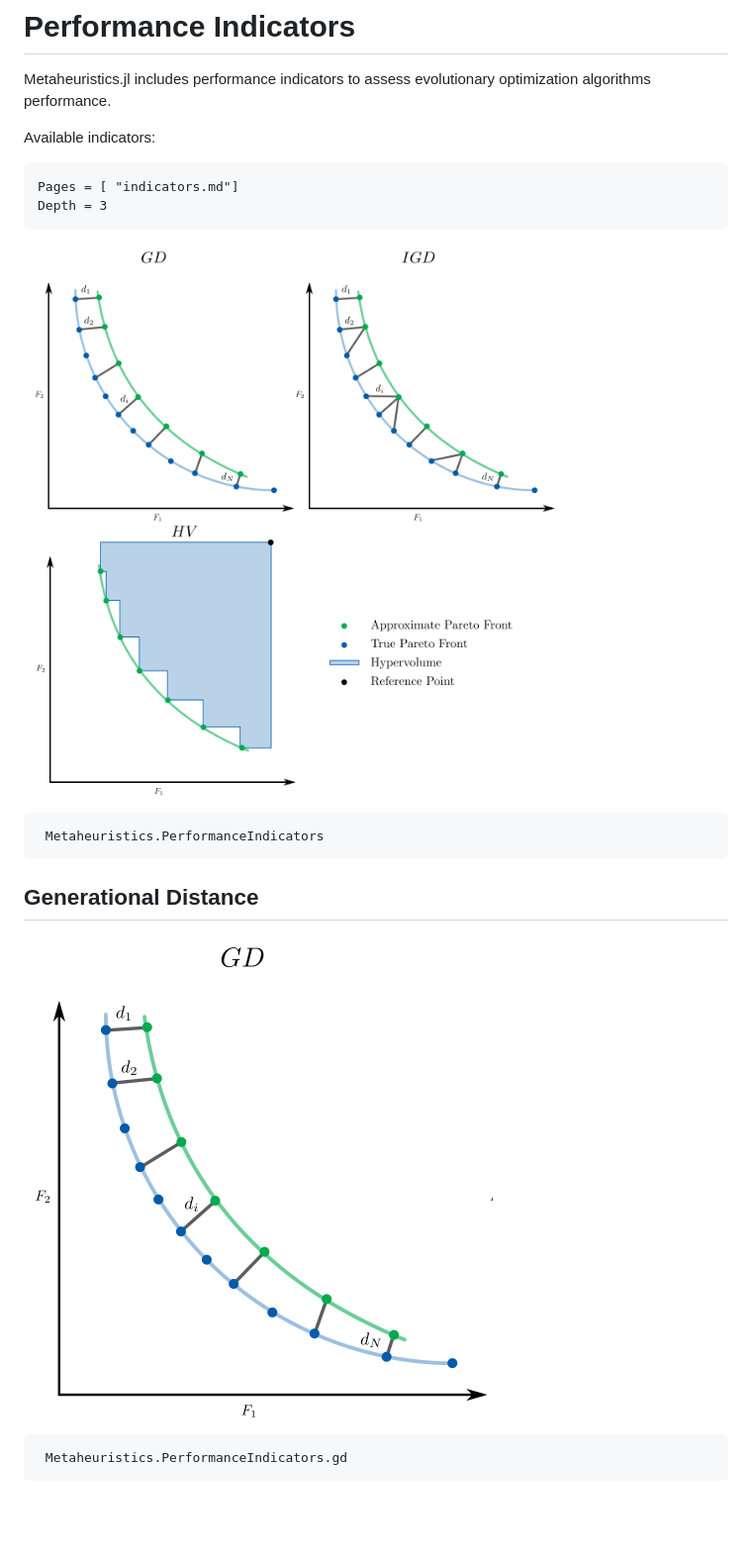
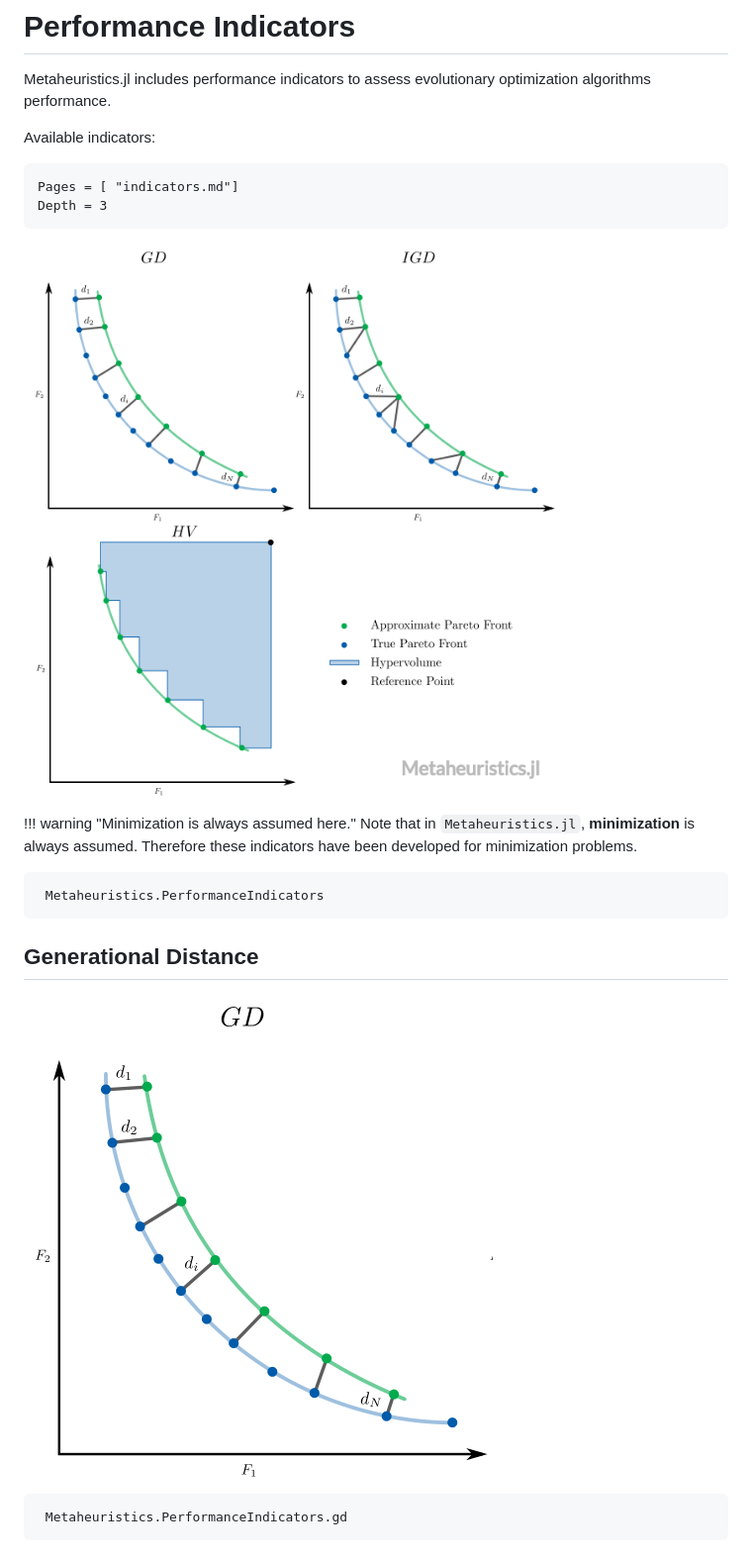
Before and after one commit to jmejia8/Metaheuristics.jl, a Markdown page: docs/src/indicators.md, the part around one of its changes. Shown at 99% size. GitHub-like rendering; pictures changed too: docs/src/figs/performance-indicators.png; blank space fills up the shorter version.

````diff
--- a/docs/src/indicators.md
+++ b/docs/src/indicators.md
@@ -11,7 +11,12 @@ Pages = [ "indicators.md"]
 Depth = 3
 ```
 
-![Performance Indicators](figs/performance-indicators.png)
+![Performance Indicators in Julia](figs/performance-indicators.png)
+
+
+!!! warning "Minimization is always assumed here."
+    Note that in `Metaheuristics.jl`, **minimization** is always assumed.
+    Therefore these indicators have been developed for minimization problems.
 
 ```@docs
  Metaheuristics.PerformanceIndicators
````
Also changed, not shown: other parts of docs/src/indicators.md (+40 -3 lines), docs/src/figs/hv.png.
